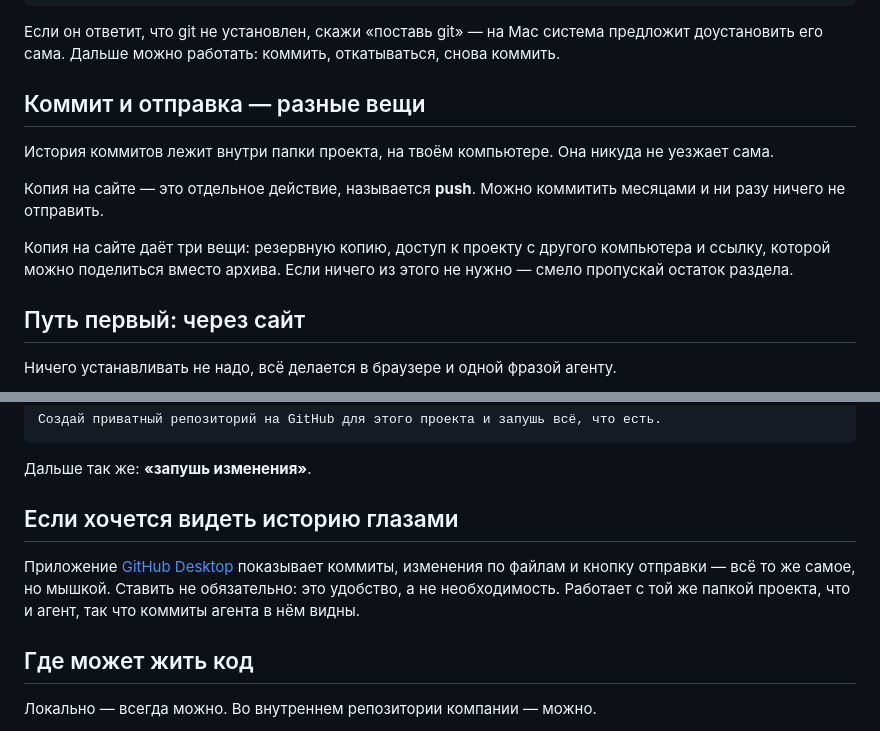
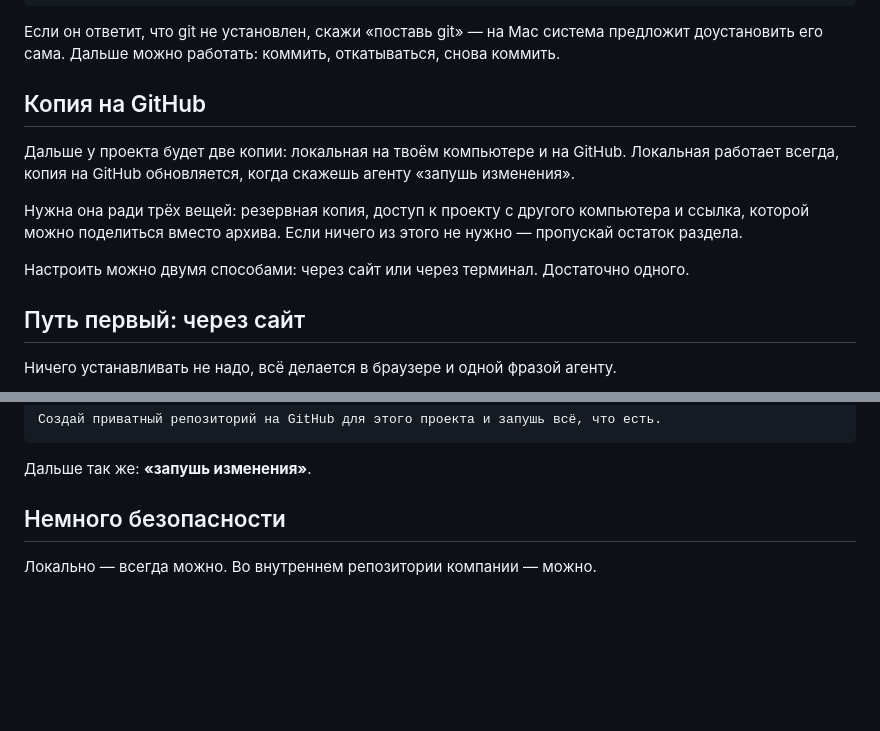
Before and after one commit to arevan/workshop, a Markdown page: content/guide/05-git.md, 2 parts joined by grey strips. Rendered like a GitHub page; blank space fills up the shorter version.

Commit message:
Git: упрощён блок про копию на GitHub, убран GitHub Desktop
Вместо объяснения механики push — просто две копии: локальная
и на GitHub. Раздел про приложение удалён, «Где может жить код»
переименован в «Немного безопасности».

Co-Authored-By: Claude Fable 5 <noreply@anthropic.com>

```diff
--- a/content/guide/05-git.md
+++ b/content/guide/05-git.md
@@ -31,13 +31,13 @@ Git подписывает каждый коммит именем и почто
 
 Если он ответит, что git не установлен, скажи «поставь git» — на Mac система предложит доустановить его сама. Дальше можно работать: коммить, откатываться, снова коммить.
 
-## Коммит и отправка — разные вещи
+## Копия на GitHub
 
-История коммитов лежит внутри папки проекта, на твоём компьютере. Она никуда не уезжает сама.
+Дальше у проекта будет две копии: локальная на твоём компьютере и на GitHub. Локальная работает всегда, копия на GitHub обновляется, когда скажешь агенту «запушь изменения».
 
-Копия на сайте — это отдельное действие, называется **push**. Можно коммитить месяцами и ни разу ничего не отправить.
+Нужна она ради трёх вещей: резервная копия, доступ к проекту с другого компьютера и ссылка, которой можно поделиться вместо архива. Если ничего из этого не нужно — пропускай остаток раздела.
 
-Копия на сайте даёт три вещи: резервную копию, доступ к проекту с другого компьютера и ссылку, которой можно поделиться вместо архива. Если ничего из этого не нужно — смело пропускай остаток раздела.
+Настроить можно двумя способами: через сайт или через терминал. Достаточно одного.
 
 ## Путь первый: через сайт
 
@@ -97,11 +97,7 @@ gh auth login
 
 Дальше так же: **«запушь изменения»**.
 
-## Если хочется видеть историю глазами
-
-Приложение [GitHub Desktop](https://desktop.github.com) показывает коммиты, изменения по файлам и кнопку отправки — всё то же самое, но мышкой. Ставить не обязательно: это удобство, а не необходимость. Работает с той же папкой проекта, что и агент, так что коммиты агента в нём видны.
-
-## Где может жить код
+## Немного безопасности
 
 Локально — всегда можно. Во внутреннем репозитории компании — можно.
 
```
